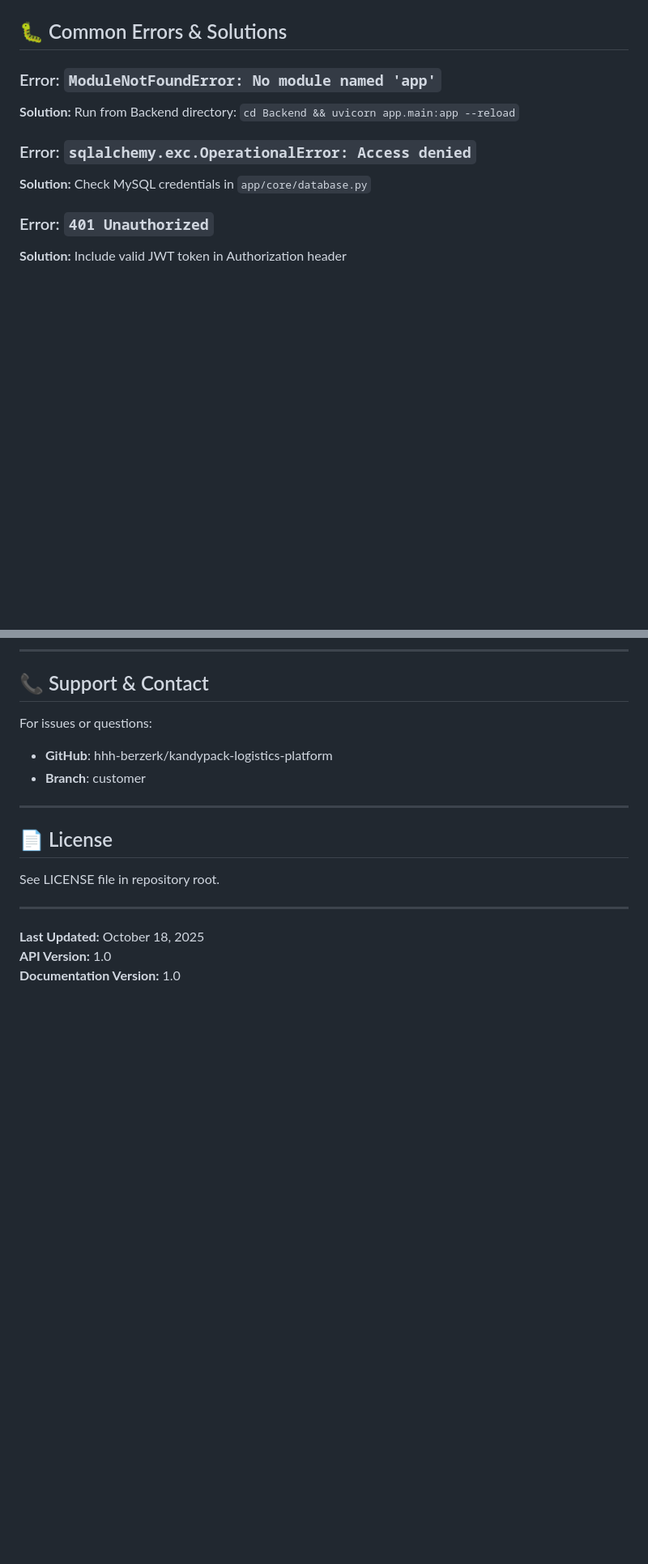
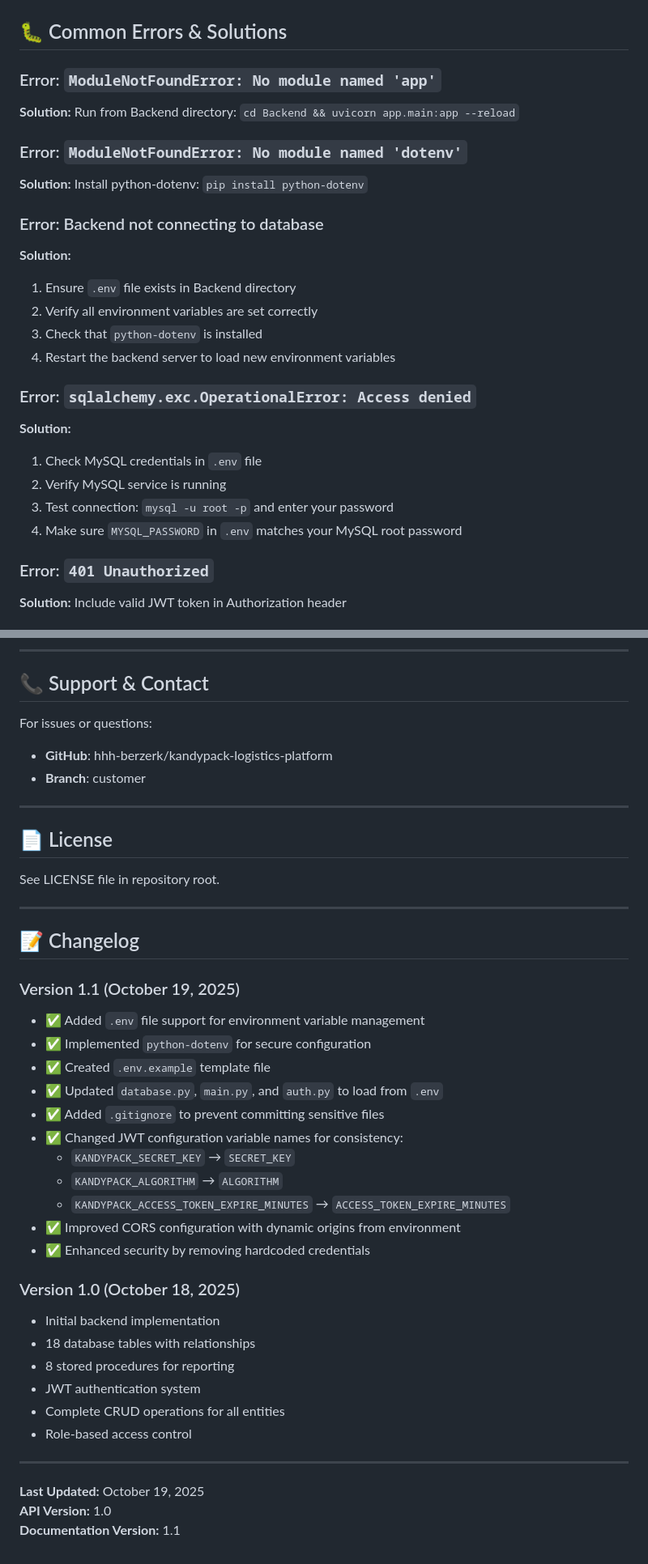
Before and after one commit to buwaneka-halpage/kandypack-logistics-platform, a Markdown page: BACKEND_DOCUMENTATION.md, 2 parts joined by grey strips. Shown at 81% size. GitHub-like rendering; blank space fills up the shorter version.

```diff
--- a/BACKEND_DOCUMENTATION.md
+++ b/BACKEND_DOCUMENTATION.md
@@ -1163,8 +1269,22 @@ DATABASE_URL=mysql+pymysql://user:pass@localhost:3306/kandypack_db
 ### Error: `ModuleNotFoundError: No module named 'app'`
 **Solution:** Run from Backend directory: `cd Backend && uvicorn app.main:app --reload`
 
+### Error: `ModuleNotFoundError: No module named 'dotenv'`
+**Solution:** Install python-dotenv: `pip install python-dotenv`
+
+### Error: Backend not connecting to database
+**Solution:**
+1. Ensure `.env` file exists in Backend directory
+2. Verify all environment variables are set correctly
+3. Check that `python-dotenv` is installed
+4. Restart the backend server to load new environment variables
+
 ### Error: `sqlalchemy.exc.OperationalError: Access denied`
-**Solution:** Check MySQL credentials in `app/core/database.py`
+**Solution:**
+1. Check MySQL credentials in `.env` file
+2. Verify MySQL service is running
+3. Test connection: `mysql -u root -p` and enter your password
+4. Make sure `MYSQL_PASSWORD` in `.env` matches your MySQL root password
 
 ### Error: `401 Unauthorized`
 **Solution:** Include valid JWT token in Authorization header
@@ -1207,6 +1327,31 @@ See LICENSE file in repository root.
 
 ---
 
-**Last Updated:** October 18, 2025
+## 📝 Changelog
+
+### Version 1.1 (October 19, 2025)
+- ✅ Added `.env` file support for environment variable management
+- ✅ Implemented `python-dotenv` for secure configuration
+- ✅ Created `.env.example` template file
+- ✅ Updated `database.py`, `main.py`, and `auth.py` to load from `.env`
+- ✅ Added `.gitignore` to prevent committing sensitive files
+- ✅ Changed JWT configuration variable names for consistency:
+  - `KANDYPACK_SECRET_KEY` → `SECRET_KEY`
+  - `KANDYPACK_ALGORITHM` → `ALGORITHM`
+  - `KANDYPACK_ACCESS_TOKEN_EXPIRE_MINUTES` → `ACCESS_TOKEN_EXPIRE_MINUTES`
+- ✅ Improved CORS configuration with dynamic origins from environment
+- ✅ Enhanced security by removing hardcoded credentials
+
+### Version 1.0 (October 18, 2025)
+- Initial backend implementation
+- 18 database tables with relationships
+- 8 stored procedures for reporting
+- JWT authentication system
+- Complete CRUD operations for all entities
+- Role-based access control
+
+---
+
+**Last Updated:** October 19, 2025
 **API Version:** 1.0
-**Documentation Version:** 1.0
+**Documentation Version:** 1.1
```
Also changed, not shown: other parts of BACKEND_DOCUMENTATION.md (+152 -46 lines).
